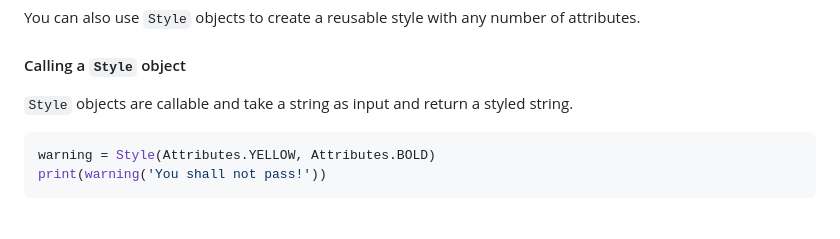
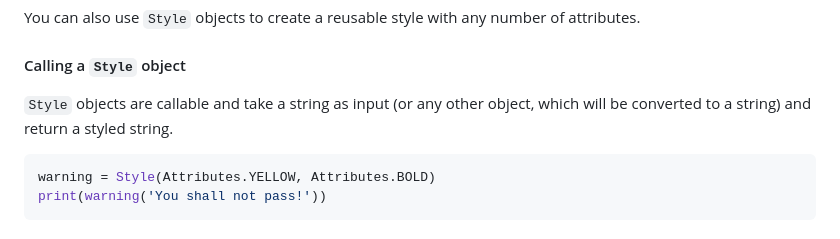
Before and after one commit to abrahammurciano/python-constyle, a Markdown page: README.md, the part around the change. Drawn GitHub-style.

Commit message:
updated readme to indicate support for non strings

````diff
--- a/README.md
+++ b/README.md
@@ -48,7 +48,7 @@ You can also use `Style` objects to create a reusable style with any number of a
 
 #### Calling a `Style` object
 
-`Style` objects are callable and take a string as input and return a styled string.
+`Style` objects are callable and take a string as input (or any other object, which will be converted to a string) and return a styled string.
 
 ```py
 warning = Style(Attributes.YELLOW, Attributes.BOLD)
````
